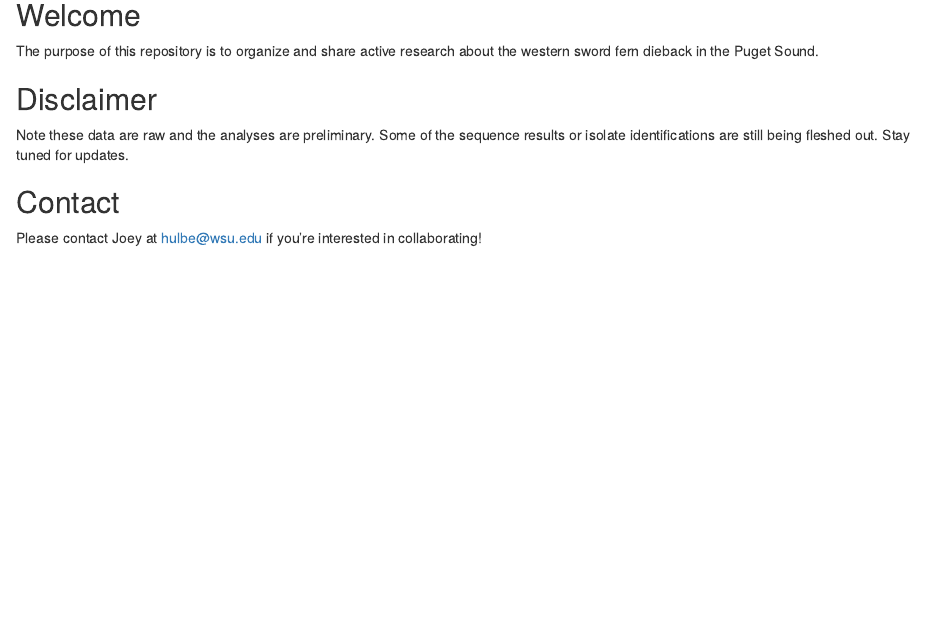
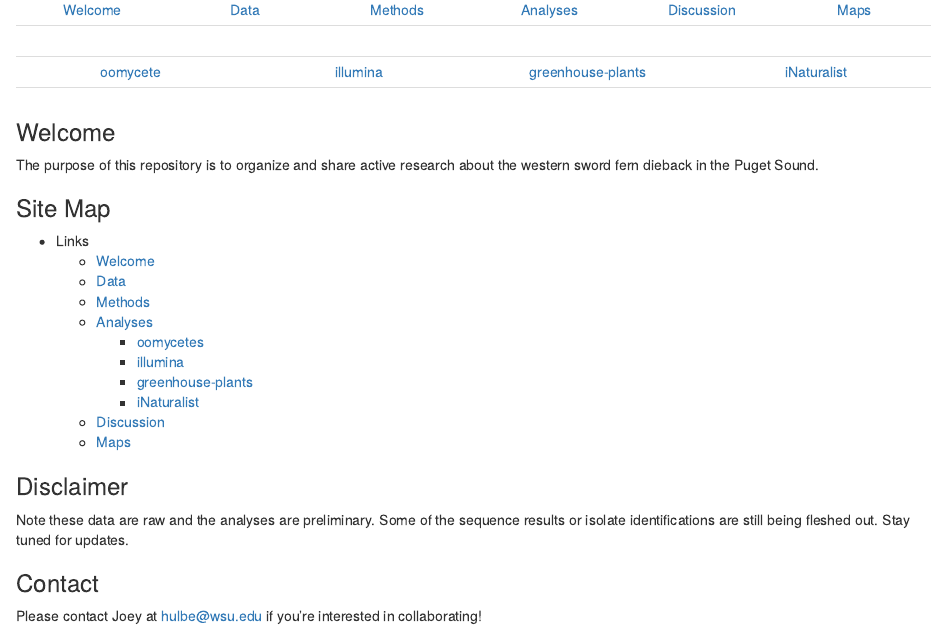
Before and after one commit to jmhulbert/swordfern, an R Markdown document (index.Rmd): the page in a window 1100 px wide, from 110 px down. The pictures show the output file index.html that the author committed with the source, opened offline.

Commit message:
Updating structure of folder directory

````diff
--- a/index.Rmd
+++ b/index.Rmd
@@ -1,23 +1,51 @@
 ---
 title: "Swordfern Mortality Analyses"
 output: html_document
-date: "2025-11-14"
+date: "`r Sys.Date()`"
 ---
 
 ```{r setup, include=FALSE}
 knitr::opts_chunk$set(echo = TRUE)
 ```
 
-## Welcome
+|            |            |            |            |            |            |
+|:----------:|:----------:|:----------:|:----------:|:----------:|:----------:|
+|[Welcome](https://jmhulbert.github.io/swordfern)|[Data](https://jmhulbert.github.io/swordfern/data)|[Methods](https://jmhulbert.github.io/swordfern/methods)|[Analyses](https://jmhulbert.github.io/swordfern/analyses)|[Discussion](https://jmhulbert.github.io/swordfern/discussion)|[Maps](https://jmhulbert.github.io/swordfern/maps)
+|             |           |            |            |            |            |
+
+|            |            |            |            |
+|:----------:|:----------:|:----------:|:----------:|
+|[oomycete](https://jmhulbert.github.io/swordfern/analyses/oomycete)|[illumina](https://jmhulbert.github.io/swordfern/analyses/illumina)|[greenhouse-plants](https://jmhulbert.github.io/swordfern/plants)|[iNaturalist](https://jmhulbert.github.io/swordfern/analyses/inaturalist/)|
+|             |           |            |            |
+
+### Welcome
 
 The purpose of this repository is to organize and share active research about the western sword fern dieback in the Puget Sound.
 
 
-## Disclaimer
+### Site Map
+
+* Links
+  + [Welcome](https://jmhulbert.github.io/swordfern)
+  + [Data](https://jmhulbert.github.io/swordfern/data)
+  + [Methods](https://jmhulbert.github.io/swordfern/methods)
+  + [Analyses](https://jmhulbert.github.io/swordfern/analyses)
+    + [oomycetes](https://jmhulbert.github.io/swordfern/analyses/oomycete)
+    + [illumina](https://jmhulbert.github.io/swordfern/analyses/illumina)
+    + [greenhouse-plants](https://jmhulbert.github.io/swordfern/plants)
+    + [iNaturalist](https://jmhulbert.github.io/swordfern/analyses/inaturalist/)
+  + [Discussion](https://jmhulbert.github.io/swordfern/discussion)
+  + [Maps](https://jmhulbert.github.io/swordfern/maps)
+
+
+
+
+
+### Disclaimer
 
 Note these data are raw and the analyses are preliminary. Some of the sequence results or isolate identifications are still being fleshed out. Stay tuned for updates.
 
 
-## Contact
+### Contact
 
 Please contact Joey at hulbe@wsu.edu if you're interested in collaborating!
````
Also changed, not shown: data-wrangle/index.Rmd (+1 -1 lines), data/illumina/swordfern phyloseq.R (+2 -2 lines), maps/index.Rmd (+1 -1 lines), methods/index.Rmd (+1 -1 lines), analyses/oomycete/index.Rmd (renamed from analyses/index.Rmd), analyses/oomycete/index.html (renamed from analyses/index.html), data-wrangle/index.html, index.html, methods/index.html, reports/index.html.
